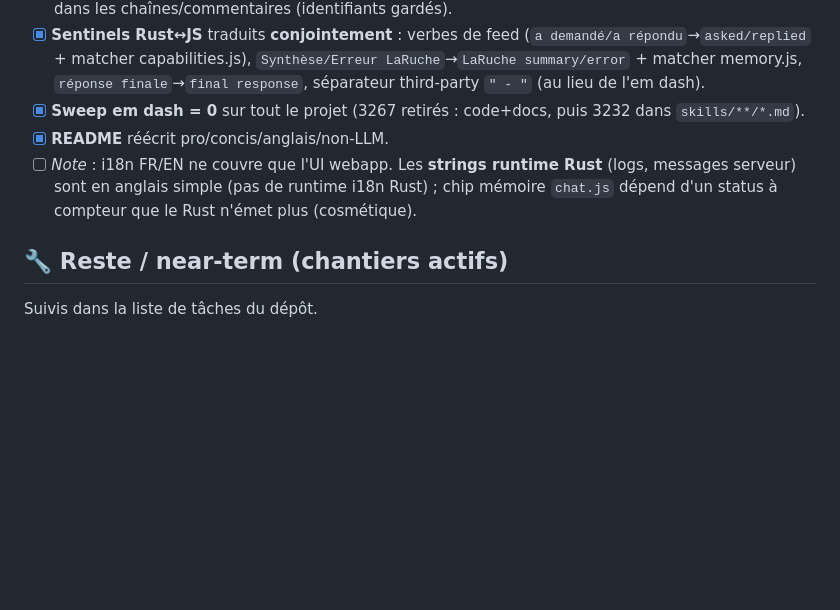
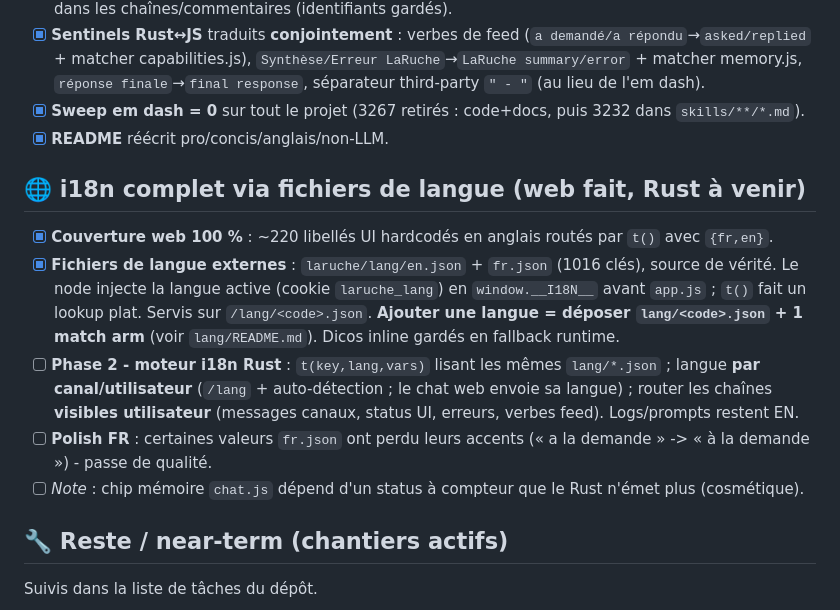
Before and after one commit to infinition/LaRuche, a Markdown page: ROADMAP.md, the part around the change. GitHub-like rendering; blank space fills up the shorter version.

Commit message:
docs(roadmap): i18n web via language files done; Rust i18n = phase 2

```diff
--- a/ROADMAP.md
+++ b/ROADMAP.md
@@ -19,7 +19,13 @@ But : **zéro français dans le code** hors termes de marque LaRuche et fichier
 - [x] **Sentinels Rust↔JS** traduits **conjointement** : verbes de feed (`a demandé/a répondu`→`asked/replied` + matcher capabilities.js), `Synthèse/Erreur LaRuche`→`LaRuche summary/error` + matcher memory.js, `réponse finale`→`final response`, séparateur third-party `" - "` (au lieu de l'em dash).
 - [x] **Sweep em dash = 0** sur tout le projet (3267 retirés : code+docs, puis 3232 dans `skills/**/*.md`).
 - [x] **README** réécrit pro/concis/anglais/non-LLM.
-- [ ] *Note* : i18n FR/EN ne couvre que l'UI webapp. Les **strings runtime Rust** (logs, messages serveur) sont en anglais simple (pas de runtime i18n Rust) ; chip mémoire `chat.js` dépend d'un status à compteur que le Rust n'émet plus (cosmétique).
+
+## 🌐 i18n complet via fichiers de langue (web fait, Rust à venir)
+- [x] **Couverture web 100 %** : ~220 libellés UI hardcodés en anglais routés par `t()` avec `{fr,en}`.
+- [x] **Fichiers de langue externes** : `laruche/lang/en.json` + `fr.json` (1016 clés), source de vérité. Le node injecte la langue active (cookie `laruche_lang`) en `window.__I18N__` avant `app.js` ; `t()` fait un lookup plat. Servis sur `/lang/<code>.json`. **Ajouter une langue = déposer `lang/<code>.json` + 1 match arm** (voir `lang/README.md`). Dicos inline gardés en fallback runtime.
+- [ ] **Phase 2 - moteur i18n Rust** : `t(key,lang,vars)` lisant les mêmes `lang/*.json` ; langue **par canal/utilisateur** (`/lang` + auto-détection ; le chat web envoie sa langue) ; router les chaînes **visibles utilisateur** (messages canaux, status UI, erreurs, verbes feed). Logs/prompts restent EN.
+- [ ] **Polish FR** : certaines valeurs `fr.json` ont perdu leurs accents (« a la demande » -> « à la demande ») - passe de qualité.
+- [ ] *Note* : chip mémoire `chat.js` dépend d'un status à compteur que le Rust n'émet plus (cosmétique).
 
 ## 🔧 Reste / near-term (chantiers actifs)
 Suivis dans la liste de tâches du dépôt.
```
